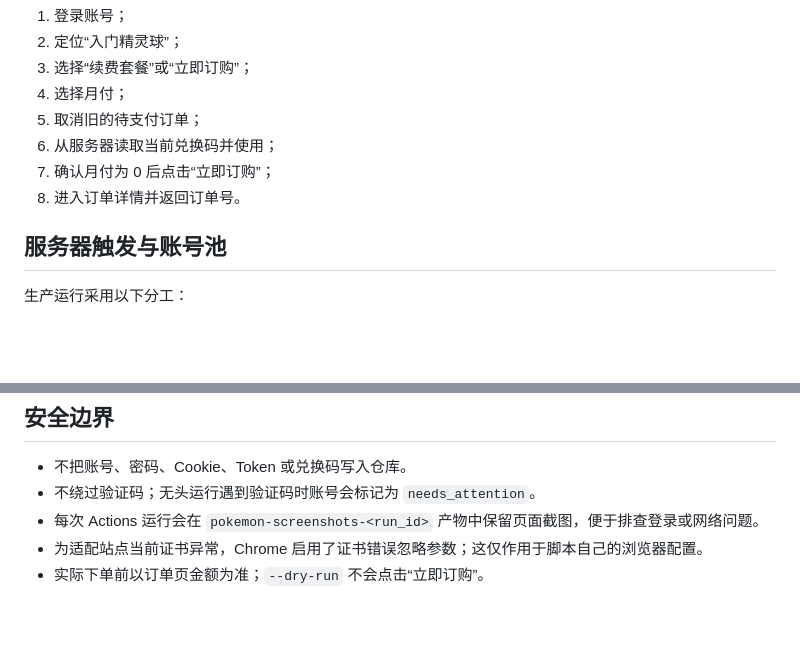
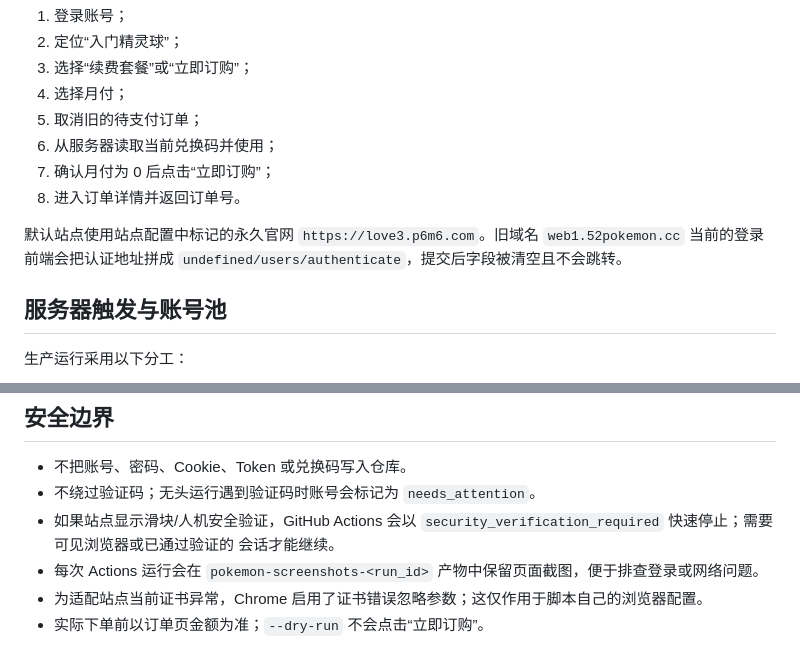
Before and after one commit to Augfif/pokemon_purchase, a Markdown page: README.md, 2 parts joined by grey strips. Rendered like a GitHub page; blank space fills up the shorter version.

Commit message:
Use permanent domain and detect security verification

```diff
--- a/README.md
+++ b/README.md
@@ -10,6 +10,10 @@
 6. 从服务器读取当前兑换码并使用；
 7. 确认月付为 0 后点击“立即订购”；
 8. 进入订单详情并返回订单号。
+
+默认站点使用站点配置中标记的永久官网 `https://love3.p6m6.com`。旧域名
+`web1.52pokemon.cc` 当前的登录前端会把认证地址拼成
+`undefined/users/authenticate`，提交后字段被清空且不会跳转。
 
 ## 服务器触发与账号池
 
@@ -83,6 +87,9 @@ python pool.py --db pool.db --stats
 
 - 不把账号、密码、Cookie、Token 或兑换码写入仓库。
 - 不绕过验证码；无头运行遇到验证码时账号会标记为 `needs_attention`。
+- 如果站点显示滑块/人机安全验证，GitHub Actions 会以
+  `security_verification_required` 快速停止；需要可见浏览器或已通过验证的
+  会话才能继续。
 - 每次 Actions 运行会在 `pokemon-screenshots-<run_id>` 产物中保留页面截图，便于排查登录或网络问题。
 - 为适配站点当前证书异常，Chrome 启用了证书错误忽略参数；这仅作用于脚本自己的浏览器配置。
 - 实际下单前以订单页金额为准；`--dry-run` 不会点击“立即订购”。
```
